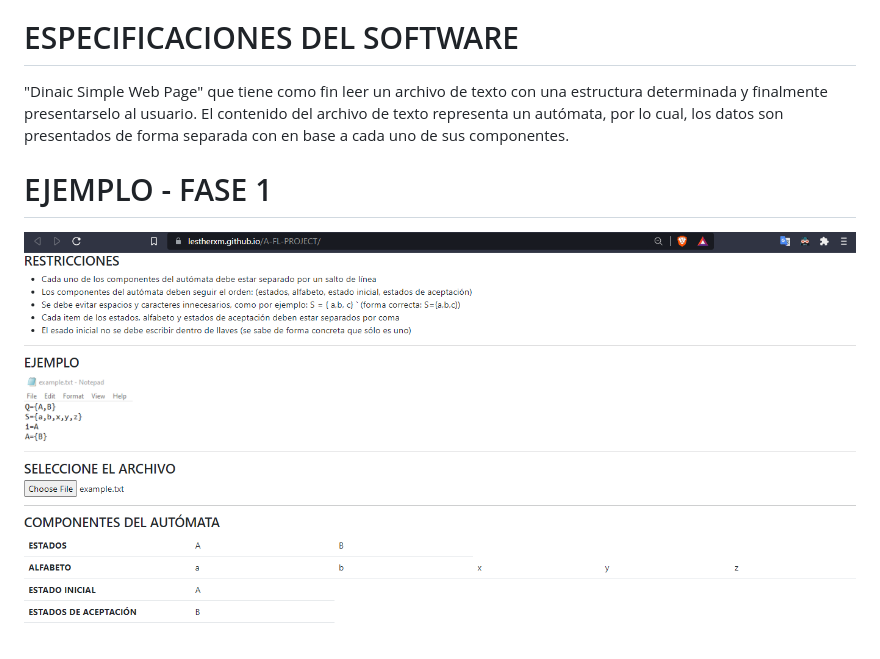
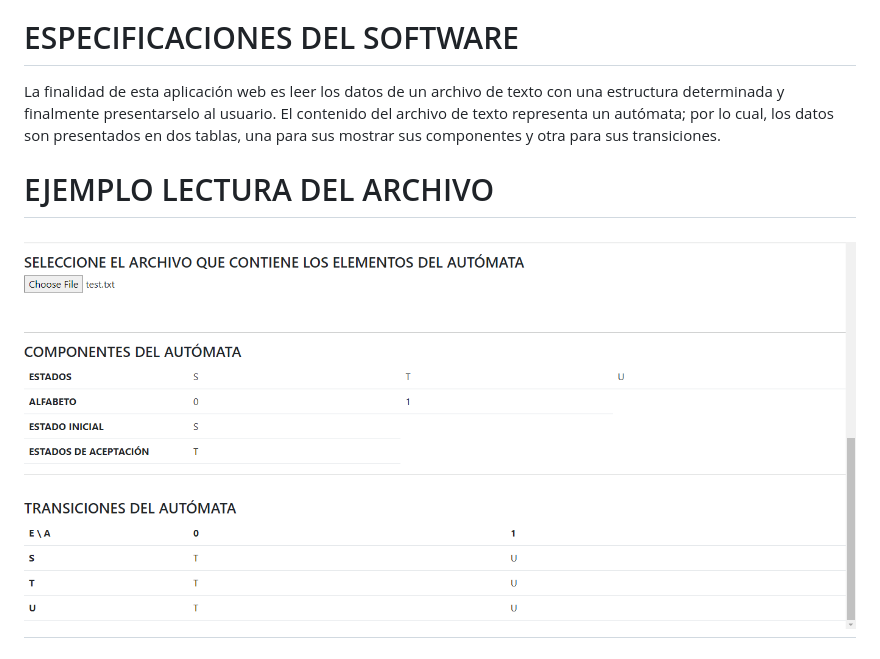
Before and after one commit to lestherxm/A-FL-PROJECT, a Markdown page: README.md, the part around the change. GitHub-like rendering; pictures changed too: assets/img/step1-readmeExample.png.

Commit message:
modificando readme y restricciones

```diff
--- a/README.md
+++ b/README.md
@@ -6,8 +6,9 @@ Proyecto de autómatas y lenguajes formales, sexto ciclo de ingeniería en siste
 * 2490-19-778
 
 # ESPECIFICACIONES DEL SOFTWARE
-"Dinaic Simple Web Page" que tiene como fin leer un archivo de texto con una estructura determinada y finalmente presentarselo al usuario. El contenido del archivo de texto
-representa un autómata, por lo cual, los datos son presentados de forma separada con en base a cada uno de sus componentes.
+La finalidad de esta aplicación web es leer los datos de un archivo de texto con una estructura determinada y finalmente presentarselo al usuario. El contenido del archivo de texto
+representa un autómata; por lo cual, los datos son presentados en dos tablas, una para sus mostrar sus componentes
+y otra para sus transiciones.
 
-# EJEMPLO - FASE 1
-![EJEMPLO FASE 1](https://raw.githubusercontent.com/lestherxm/A-FL-PROJECT/main/assets/img/step1-readmeExample.png)
+# EJEMPLO LECTURA DEL ARCHIVO
+# ![EJEMPLO LECTURA DEL ARCHIVO](https://raw.githubusercontent.com/lestherxm/A-FL-PROJECT/main/assets/img/step1-readmeExample.png)
```
Also changed, not shown: assets/img/fileExample.png, 1 other file.
